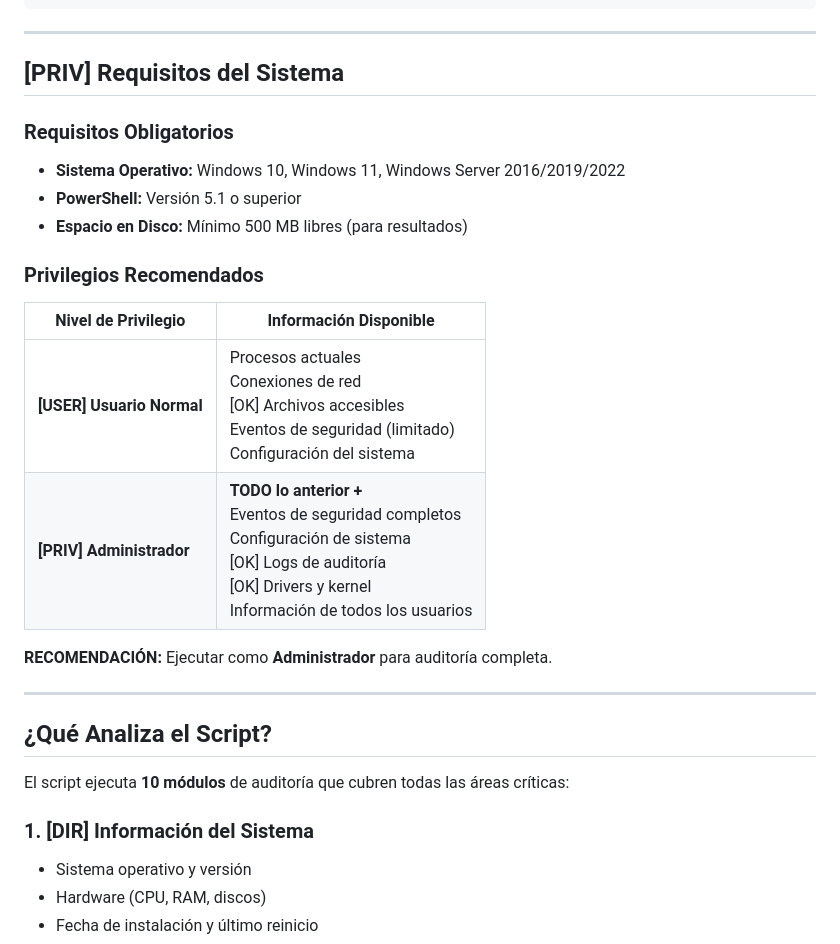
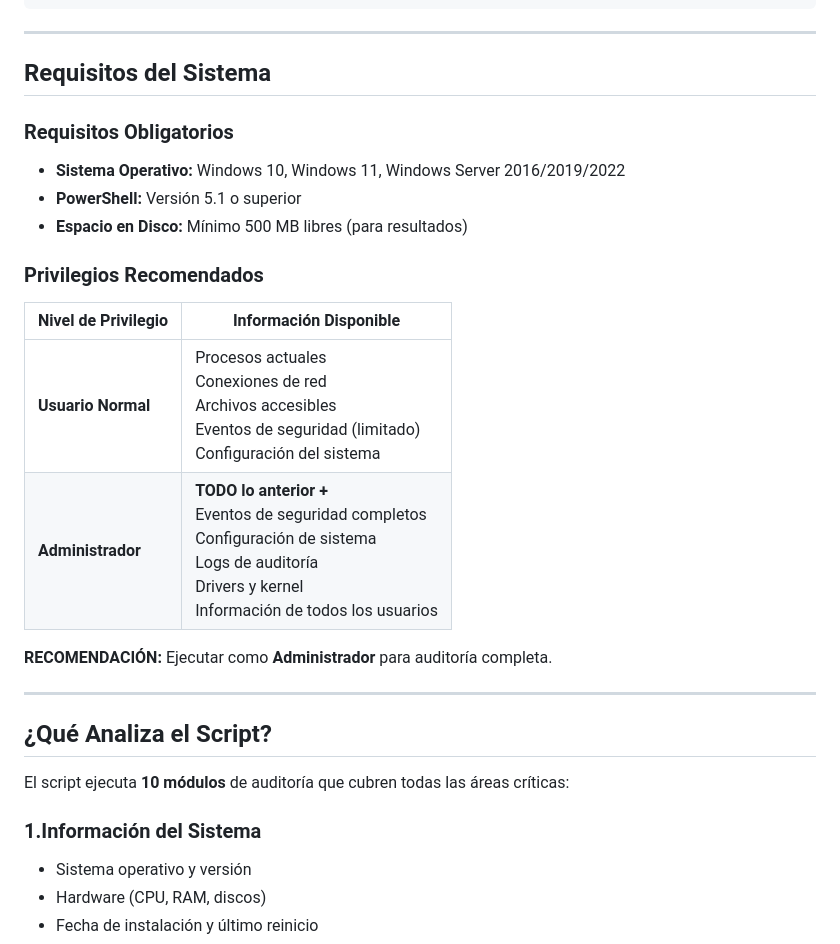
Before and after one commit to PoisonXploIT/Auditing_with_PowerShell, a Markdown page: README.md, the part around the change. Drawn GitHub-style.

```diff
--- a/README.md
+++ b/README.md
@@ -37,7 +37,7 @@ $servers | ForEach-Object {
 
 ---
 
-## [PRIV] Requisitos del Sistema
+## Requisitos del Sistema
 
 ### Requisitos Obligatorios
 - **Sistema Operativo:** Windows 10, Windows 11, Windows Server 2016/2019/2022
@@ -47,8 +47,8 @@ $servers | ForEach-Object {
 ### Privilegios Recomendados
 | Nivel de Privilegio | Información Disponible |
 |---------------------|------------------------|
-| **[USER] Usuario Normal** | Procesos actuales<br> Conexiones de red<br>[OK] Archivos accesibles<br> Eventos de seguridad (limitado)<br> Configuración del sistema |
-| **[PRIV] Administrador** | **TODO lo anterior +**<br> Eventos de seguridad completos<br> Configuración de sistema<br>[OK] Logs de auditoría<br>[OK] Drivers y kernel<br> Información de todos los usuarios |
+| **Usuario Normal** | Procesos actuales<br> Conexiones de red<br>Archivos accesibles<br> Eventos de seguridad (limitado)<br> Configuración del sistema |
+| **Administrador** | **TODO lo anterior +**<br> Eventos de seguridad completos<br> Configuración de sistema<br> Logs de auditoría<br> Drivers y kernel<br> Información de todos los usuarios |
 
 **RECOMENDACIÓN:** Ejecutar como **Administrador** para auditoría completa.
 
@@ -58,7 +58,7 @@ $servers | ForEach-Object {
 
 El script ejecuta **10 módulos** de auditoría que cubren todas las áreas críticas:
 
-### 1. [DIR] Información del Sistema
+### 1.Información del Sistema
 - Sistema operativo y versión
 - Hardware (CPU, RAM, discos)
 - Fecha de instalación y último reinicio
```
